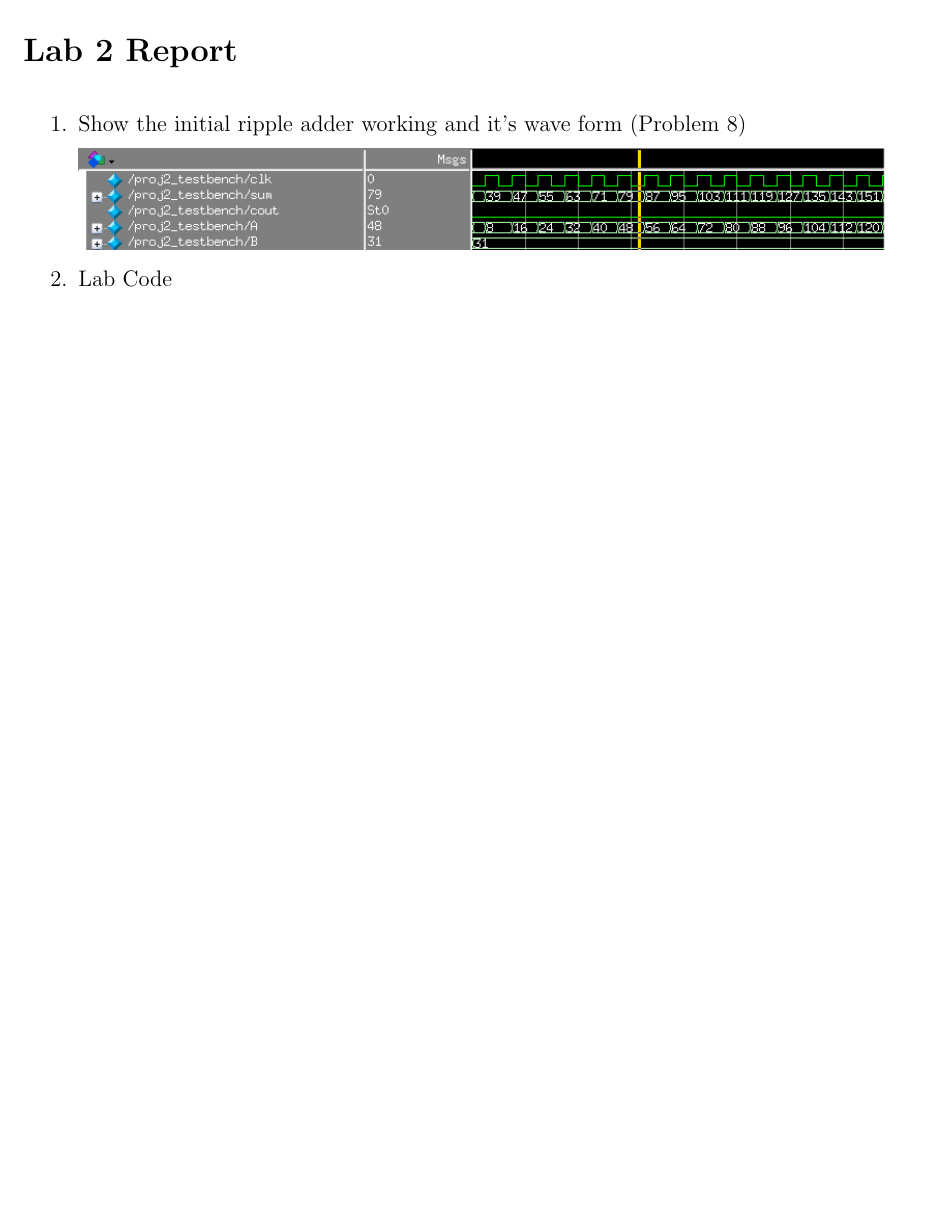
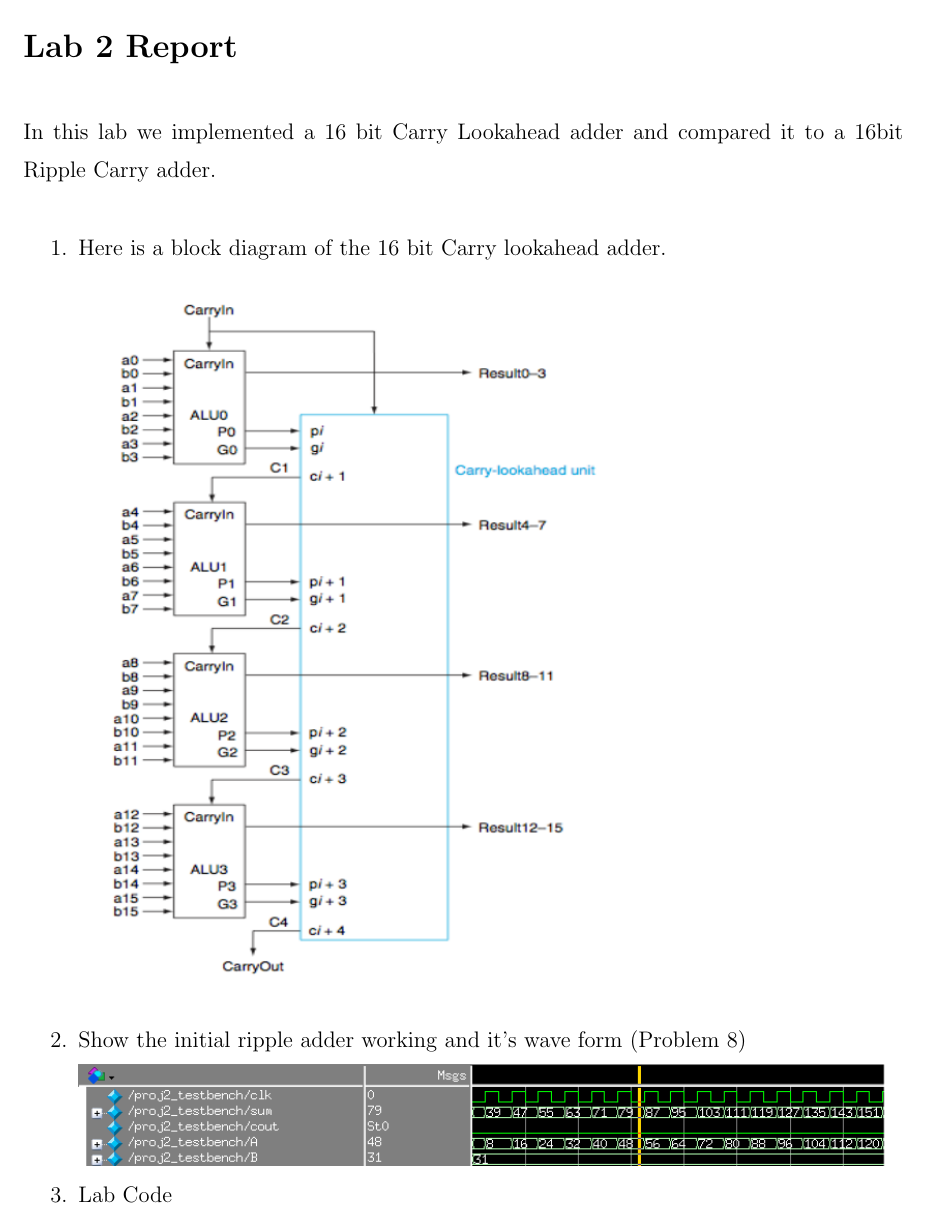
Before and after one commit to uberj/ECE-472, a LaTeX document (labs/proj2/CS472_LAB2_kngo_juber.tex): part of page 1 of 5, cut so that both start at the same text, the shorter picture padded with empty space. Compiled offline with pdfLaTeX.

Commit message:
touched up some stuff and added a block diagram.

```diff
--- a/labs/proj2/CS472_LAB2_kngo_juber.tex
+++ b/labs/proj2/CS472_LAB2_kngo_juber.tex
@@ -36,7 +36,14 @@
 
 
 \section{Lab 2 Report}
+    In this lab we implemented a 16 bit Carry Lookahead adder and compared it to a 16bit Ripple Carry adder.
 \begin{enumerate}
+    \item
+        Here is a block diagram of the 16 bit Carry lookahead adder.
+
+    \includegraphics[scale=0.55]{img/16bit_cla.png}
+
+
     \item
         Show the initial ripple adder working and it's wave form (Problem 8)
 
```
Also changed, not shown: labs/proj2/CS472_LAB2_kngo_juber.pdf, labs/proj2/img/16bit_cla.png (added).
